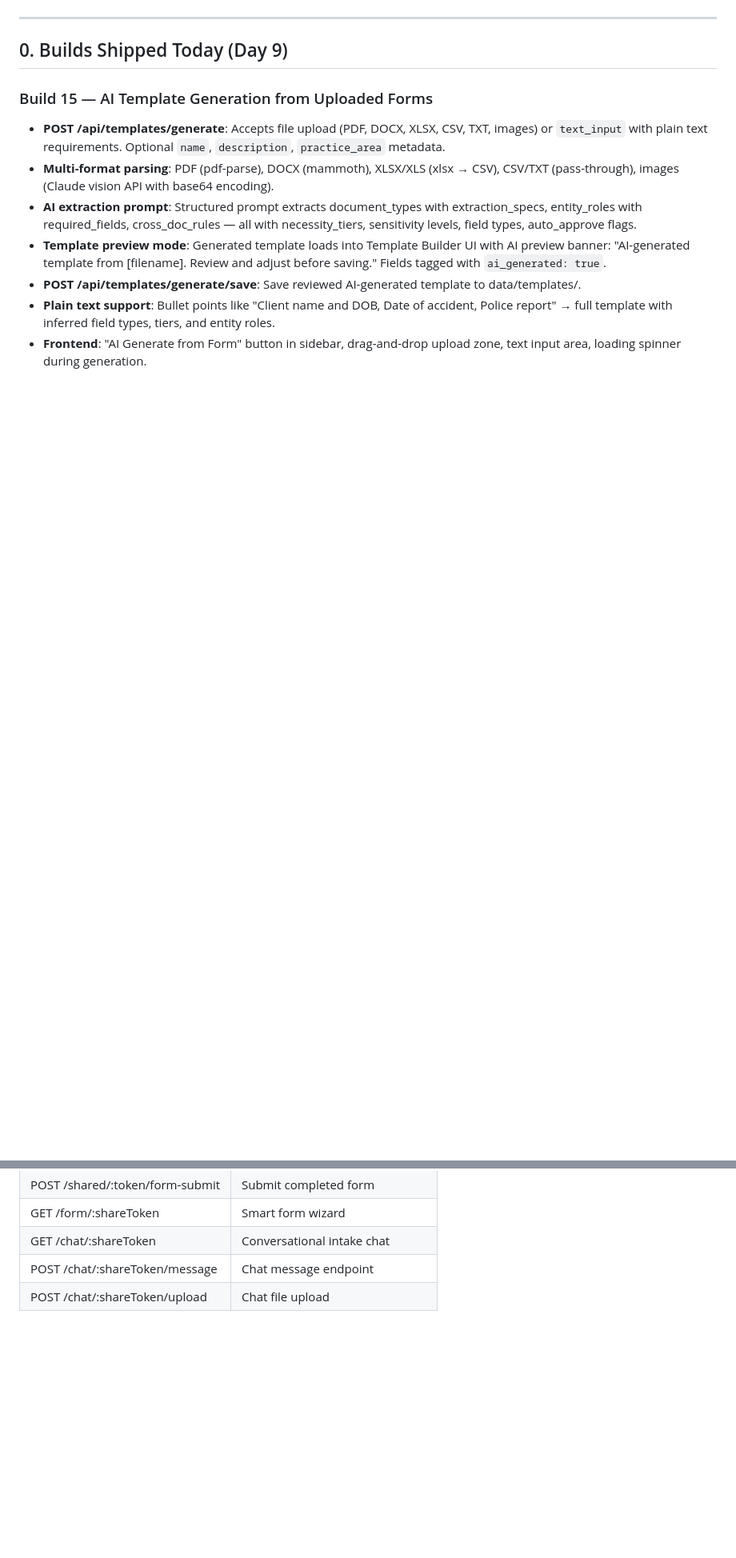
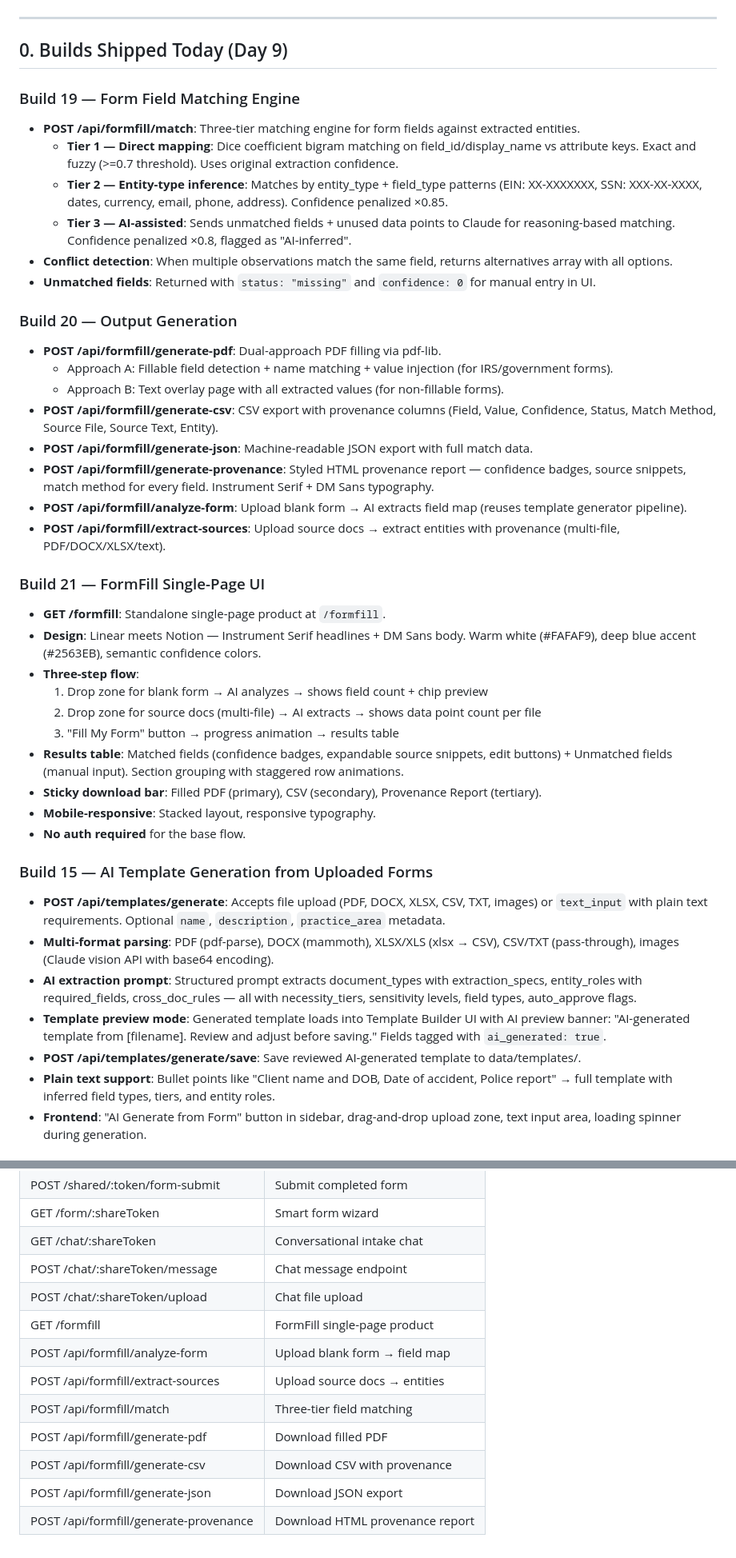
Before and after one commit to flawlesstracks/context-engine, a Markdown page: NEXT-SESSION.md, 2 parts joined by grey strips. Shown at 80% size. Drawn GitHub-style; blank space fills up the shorter version.

Commit message:
docs: update NEXT-SESSION.md for Builds 19-21 shipped
Co-Authored-By: Claude Opus 4.6 <noreply@anthropic.com>

```diff
--- a/NEXT-SESSION.md
+++ b/NEXT-SESSION.md
@@ -7,6 +7,38 @@
 ---
 
 ## 0. Builds Shipped Today (Day 9)
+
+### Build 19 — Form Field Matching Engine
+- **POST /api/formfill/match**: Three-tier matching engine for form fields against extracted entities.
+  - **Tier 1 — Direct mapping**: Dice coefficient bigram matching on field_id/display_name vs attribute keys. Exact and fuzzy (>=0.7 threshold). Uses original extraction confidence.
+  - **Tier 2 — Entity-type inference**: Matches by entity_type + field_type patterns (EIN: XX-XXXXXXX, SSN: XXX-XX-XXXX, dates, currency, email, phone, address). Confidence penalized ×0.85.
+  - **Tier 3 — AI-assisted**: Sends unmatched fields + unused data points to Claude for reasoning-based matching. Confidence penalized ×0.8, flagged as "AI-inferred".
+- **Conflict detection**: When multiple observations match the same field, returns alternatives array with all options.
+- **Unmatched fields**: Returned with `status: "missing"` and `confidence: 0` for manual entry in UI.
+
+### Build 20 — Output Generation
+- **POST /api/formfill/generate-pdf**: Dual-approach PDF filling via pdf-lib.
+  - Approach A: Fillable field detection + name matching + value injection (for IRS/government forms).
+  - Approach B: Text overlay page with all extracted values (for non-fillable forms).
+- **POST /api/formfill/generate-csv**: CSV export with provenance columns (Field, Value, Confidence, Status, Match Method, Source File, Source Text, Entity).
+- **POST /api/formfill/generate-json**: Machine-readable JSON export with full match data.
+- **POST /api/formfill/generate-provenance**: Styled HTML provenance report — confidence badges, source snippets, match method for every field. Instrument Serif + DM Sans typography.
+- **POST /api/formfill/analyze-form**: Upload blank form → AI extracts field map (reuses template generator pipeline).
+- **POST /api/formfill/extract-sources**: Upload source docs → extract entities with provenance (multi-file, PDF/DOCX/XLSX/text).
+
+### Build 21 — FormFill Single-Page UI
+- **GET /formfill**: Standalone single-page product at `/formfill`.
+- **Design**: Linear meets Notion — Instrument Serif headlines + DM Sans body. Warm white (#FAFAF9), deep blue accent (#2563EB), semantic confidence colors.
+- **Three-step flow**:
+  1. Drop zone for blank form → AI analyzes → shows field count + chip preview
+  2. Drop zone for source docs (multi-file) → AI extracts → shows data point count per file
+  3. "Fill My Form" button → progress animation → results table
+- **Results table**: Matched fields (confidence badges, expandable source snippets, edit buttons) + Unmatched fields (manual input). Section grouping with staggered row animations.
+- **Sticky download bar**: Filled PDF (primary), CSV (secondary), Provenance Report (tertiary).
+- **Mobile-responsive**: Stacked layout, responsive typography.
+- **No auth required** for the base flow.
+
+
 
 ### Build 15 — AI Template Generation from Uploaded Forms
 - **POST /api/templates/generate**: Accepts file upload (PDF, DOCX, XLSX, CSV, TXT, images) or `text_input` with plain text requirements. Optional `name`, `description`, `practice_area` metadata.
@@ -115,3 +146,11 @@ All three share the same spoke share token. Captured data flows to the same spok
 | GET /chat/:shareToken | Conversational intake chat |
 | POST /chat/:shareToken/message | Chat message endpoint |
 | POST /chat/:shareToken/upload | Chat file upload |
+| GET /formfill | FormFill single-page product |
+| POST /api/formfill/analyze-form | Upload blank form → field map |
+| POST /api/formfill/extract-sources | Upload source docs → entities |
+| POST /api/formfill/match | Three-tier field matching |
+| POST /api/formfill/generate-pdf | Download filled PDF |
+| POST /api/formfill/generate-csv | Download CSV with provenance |
+| POST /api/formfill/generate-json | Download JSON export |
+| POST /api/formfill/generate-provenance | Download HTML provenance report |
```
Also changed, not shown: other parts of NEXT-SESSION.md (+4 -5 lines).
